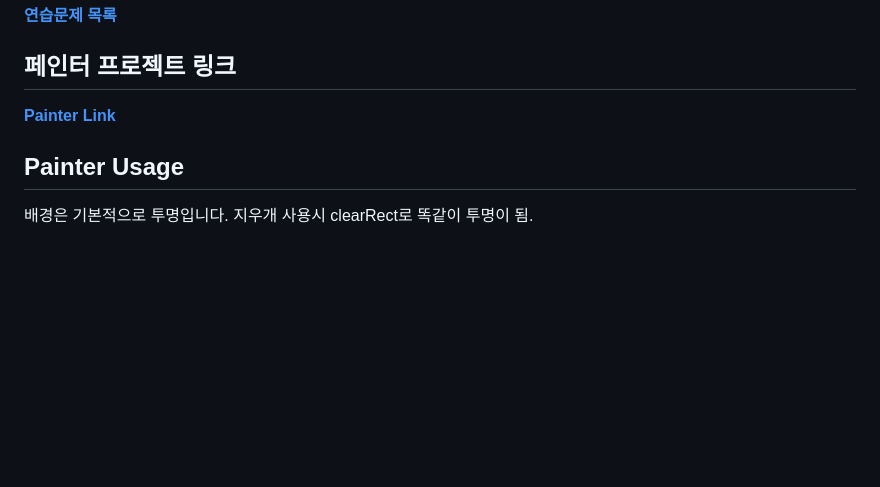
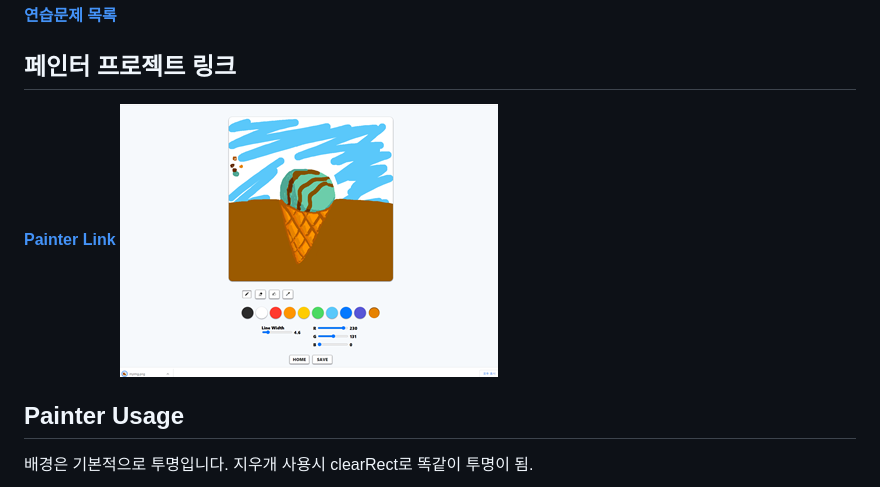
Before and after one commit to gsgs95/gsgs95.github.io, a Markdown page: README.md, the part around the change printed below. Drawn GitHub-style; pictures changed too: readmeImg/painterLayout.png (added); blank space fills up the shorter version.

```diff
--- a/README.md
+++ b/README.md
@@ -9,7 +9,7 @@ gsgs95.com
 
 ## 페인터 프로젝트 링크
 **[Painter Link](https://gsgs95.github.io/painter.html "Project:Painter")**
-
+![painterLayout](./readmeImg/painterLayout.png "painterLayout")
 ## Painter Usage
 배경은 기본적으로 투명입니다.
 지우개 사용시 clearRect로 똑같이 투명이 됨.
```
Also changed, not shown: other parts of README.md (+4 -4 lines).
